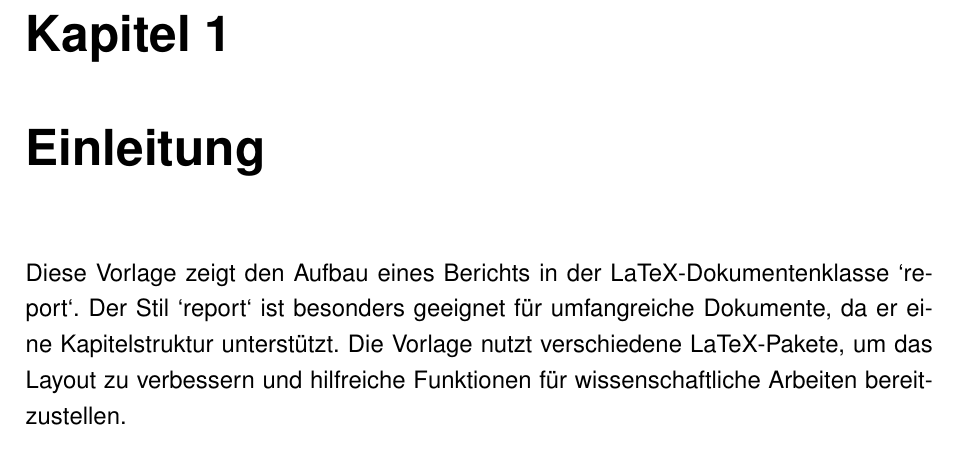
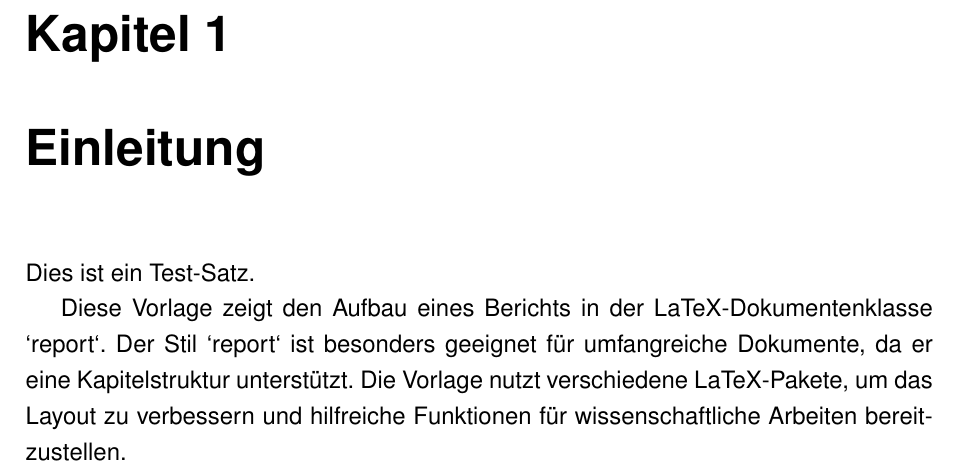
Before and after one commit to afkrause/collablatex, a LaTeX document (test.tex): part of page 5 of 11, cut so that both start at the same text. Compiled offline with pdfLaTeX.

Commit message:
Test-edit test.tex

```diff
--- a/test.tex
+++ b/test.tex
@@ -91,6 +91,8 @@
 \pagenumbering{arabic}
 
 \chapter{Einleitung}
+                                                                                    Dies ist ein Test-Satz.
+
 Diese Vorlage zeigt den Aufbau eines Berichts in der LaTeX-Dokumentenklasse
 `report`. Der Stil `report` ist besonders geeignet für umfangreiche Dokumente,
 da er eine Kapitelstruktur unterstützt. Die Vorlage nutzt verschiedene
```
